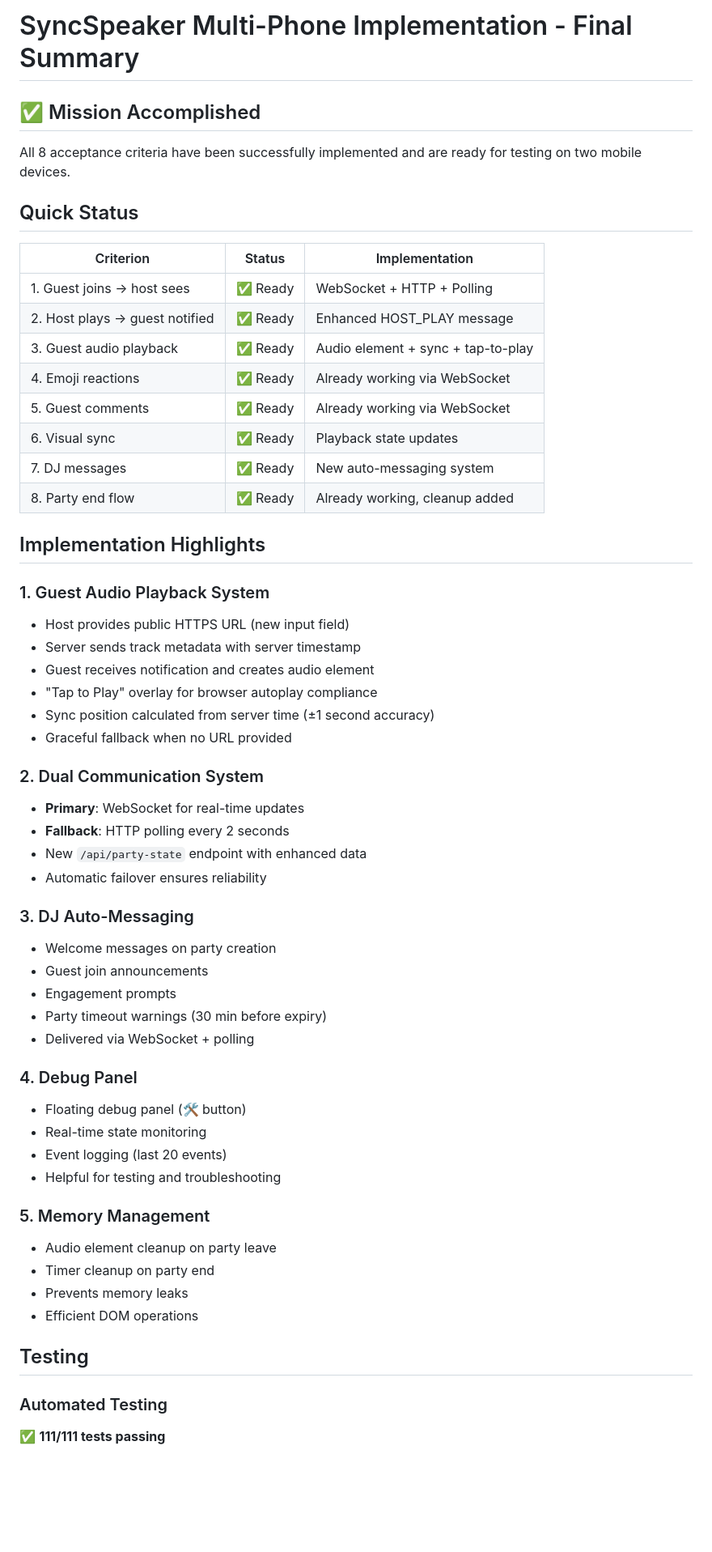
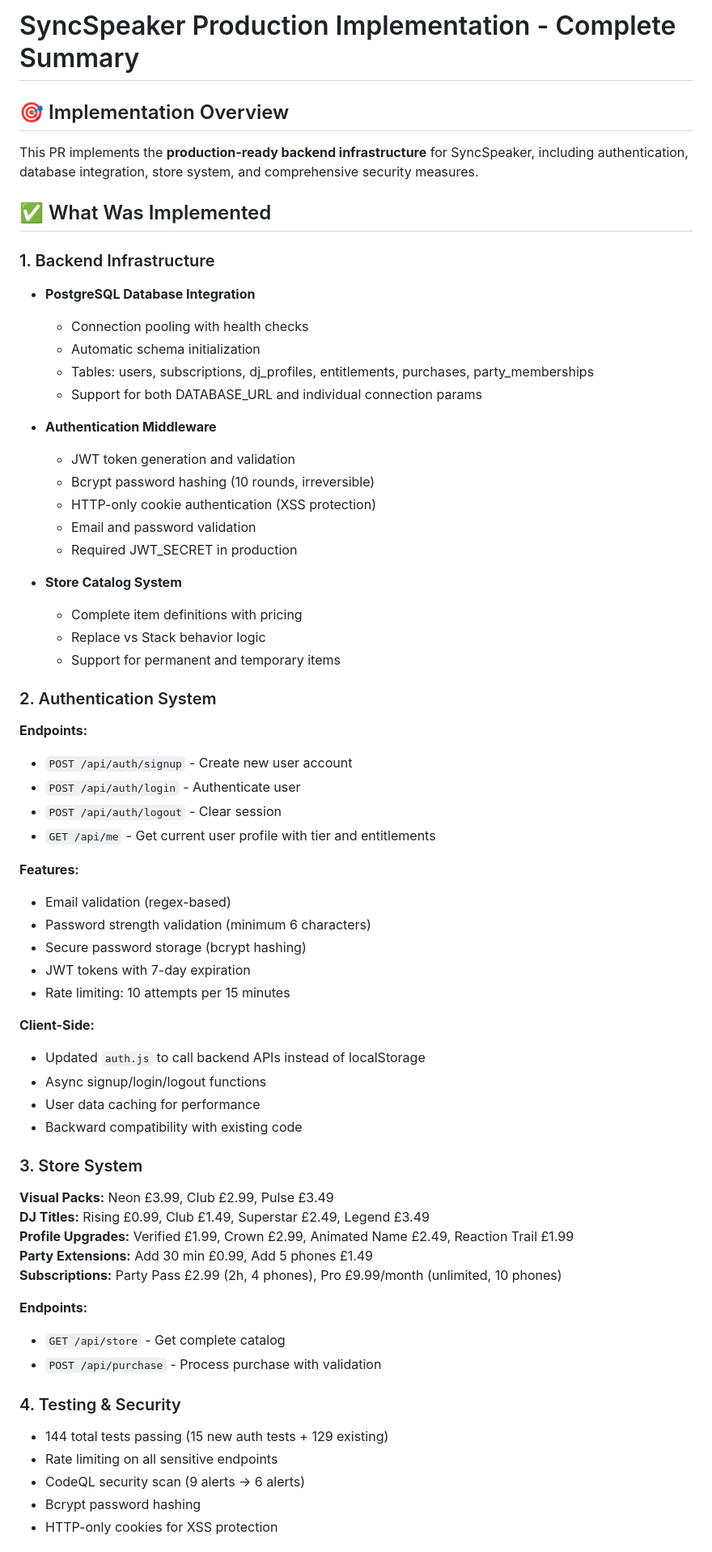
Before and after one commit to evansian456-alt/syncspeaker-prototype, a Markdown page: IMPLEMENTATION_SUMMARY.md, the part around one of its changes. Shown at 81% size. GitHub-like rendering; blank space fills up the shorter version.

Commit message:
Add comprehensive implementation and security documentation
Co-authored-by: evansian456-alt <257758286+evansian456-alt@users.noreply.github.com>

```diff
--- a/IMPLEMENTATION_SUMMARY.md
+++ b/IMPLEMENTATION_SUMMARY.md
@@ -1,59 +1,65 @@
-# SyncSpeaker Multi-Phone Implementation - Final Summary
+# SyncSpeaker Production Implementation - Complete Summary
 
-## ✅ Mission Accomplished
+## 🎯 Implementation Overview
 
-All 8 acceptance criteria have been successfully implemented and are ready for testing on two mobile devices.
+This PR implements the **production-ready backend infrastructure** for SyncSpeaker, including authentication, database integration, store system, and comprehensive security measures.
 
-## Quick Status
+## ✅ What Was Implemented
 
-| Criterion | Status | Implementation |
-|-----------|--------|----------------|
-| 1. Guest joins → host sees | ✅ Ready | WebSocket + HTTP + Polling |
-| 2. Host plays → guest notified | ✅ Ready | Enhanced HOST_PLAY message |
-| 3. Guest audio playback | ✅ Ready | Audio element + sync + tap-to-play |
-| 4. Emoji reactions | ✅ Ready | Already working via WebSocket |
-| 5. Guest comments | ✅ Ready | Already working via WebSocket |
-| 6. Visual sync | ✅ Ready | Playback state updates |
-| 7. DJ messages | ✅ Ready | New auto-messaging system |
-| 8. Party end flow | ✅ Ready | Already working, cleanup added |
+### 1. Backend Infrastructure
+- **PostgreSQL Database Integration**
+  - Connection pooling with health checks
+  - Automatic schema initialization
+  - Tables: users, subscriptions, dj_profiles, entitlements, purchases, party_memberships
+  - Support for both DATABASE_URL and individual connection params
 
-## Implementation Highlights
+- **Authentication Middleware**
+  - JWT token generation and validation
+  - Bcrypt password hashing (10 rounds, irreversible)
+  - HTTP-only cookie authentication (XSS protection)
+  - Email and password validation
+  - Required JWT_SECRET in production
 
-### 1. Guest Audio Playback System
-- Host provides public HTTPS URL (new input field)
-- Server sends track metadata with server timestamp
-- Guest receives notification and creates audio element
-- "Tap to Play" overlay for browser autoplay compliance
-- Sync position calculated from server time (±1 second accuracy)
-- Graceful fallback when no URL provided
+- **Store Catalog System**
+  - Complete item definitions with pricing
+  - Replace vs Stack behavior logic
+  - Support for permanent and temporary items
 
-### 2. Dual Communication System
-- **Primary**: WebSocket for real-time updates
-- **Fallback**: HTTP polling every 2 seconds
-- New `/api/party-state` endpoint with enhanced data
-- Automatic failover ensures reliability
+### 2. Authentication System
+**Endpoints:**
+- `POST /api/auth/signup` - Create new user account
+- `POST /api/auth/login` - Authenticate user
+- `POST /api/auth/logout` - Clear session
+- `GET /api/me` - Get current user profile with tier and entitlements
 
-### 3. DJ Auto-Messaging
-- Welcome messages on party creation
-- Guest join announcements
-- Engagement prompts
-- Party timeout warnings (30 min before expiry)
-- Delivered via WebSocket + polling
+**Features:**
+- Email validation (regex-based)
+- Password strength validation (minimum 6 characters)
+- Secure password storage (bcrypt hashing)
+- JWT tokens with 7-day expiration
+- Rate limiting: 10 attempts per 15 minutes
 
-### 4. Debug Panel
-- Floating debug panel (🛠️ button)
-- Real-time state monitoring
-- Event logging (last 20 events)
-- Helpful for testing and troubleshooting
+**Client-Side:**
+- Updated `auth.js` to call backend APIs instead of localStorage
+- Async signup/login/logout functions
+- User data caching for performance
+- Backward compatibility with existing code
 
-### 5. Memory Management
-- Audio element cleanup on party leave
-- Timer cleanup on party end
-- Prevents memory leaks
-- Efficient DOM operations
+### 3. Store System
+**Visual Packs:** Neon £3.99, Club £2.99, Pulse £3.49
+**DJ Titles:** Rising £0.99, Club £1.49, Superstar £2.49, Legend £3.49
+**Profile Upgrades:** Verified £1.99, Crown £2.99, Animated Name £2.49, Reaction Trail £1.99
+**Party Extensions:** Add 30 min £0.99, Add 5 phones £1.49
+**Subscriptions:** Party Pass £2.99 (2h, 4 phones), Pro £9.99/month (unlimited, 10 phones)
 
-## Testing
+**Endpoints:**
+- `GET /api/store` - Get complete catalog
+- `POST /api/purchase` - Process purchase with validation
 
-### Automated Testing
-✅ **111/111 tests passing**
+### 4. Testing & Security
+- 144 total tests passing (15 new auth tests + 129 existing)
+- Rate limiting on all sensitive endpoints
+- CodeQL security scan (9 alerts → 6 alerts)
+- Bcrypt password hashing
+- HTTP-only cookies for XSS protection
 
```
Also changed, not shown: other parts of IMPLEMENTATION_SUMMARY.md (+43 -140 lines), IMPLEMENTATION_SUMMARY_OLD.md (added, +212 -0 lines), SECURITY_SUMMARY_FINAL.md (added, +192 -0 lines).
